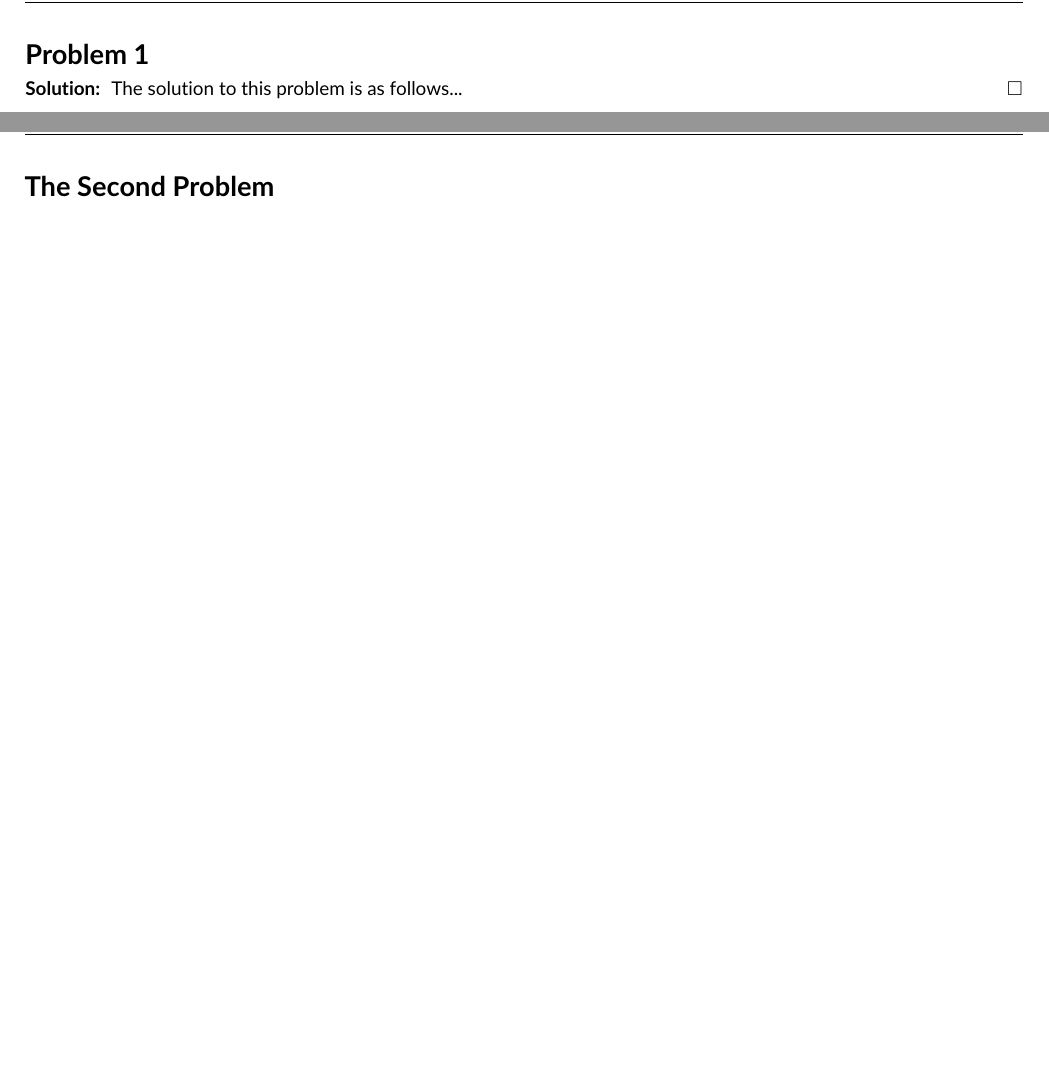
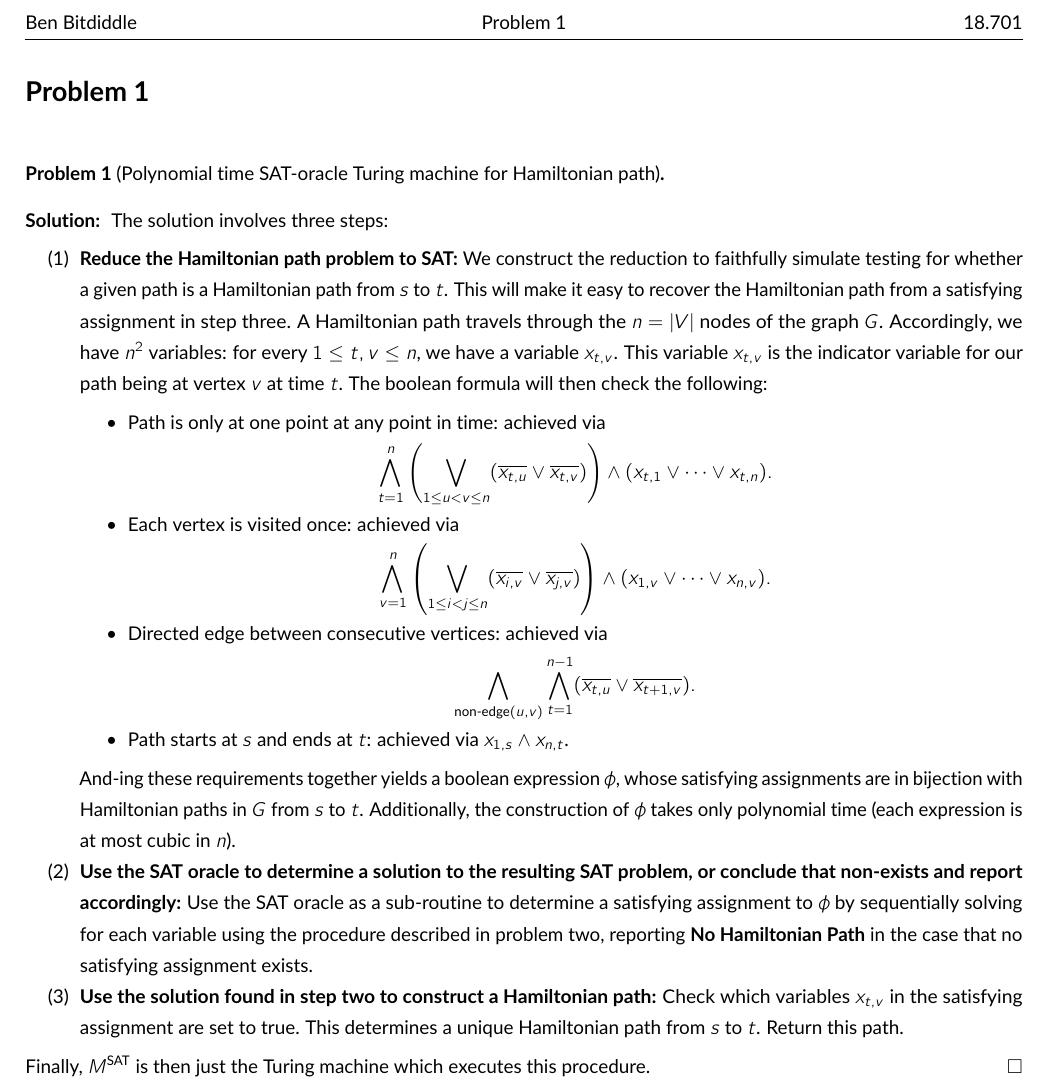
Before and after one commit to eje24/pset, a LaTeX problem sheet (pset.tex): two parts of pages 2 and 3 of 3 before the commit and part of page 2 of 2 after it, the two joined at a grey line, cut at the place of the change, the shorter picture padded with empty space. Compiled offline with pdfLaTeX.

Commit message:
Add more detail to example

```diff
--- a/pset.tex
+++ b/pset.tex
@@ -8,10 +8,27 @@
 \maketitle
 
 \newpsetproblem
+\begin{problem}[Polynomial time SAT-oracle Turing machine for Hamiltonian path]
+\end{problem}
 \begin{solution}
-	The solution to this problem is as follows...
+The solution involves three steps:
+\begin{enumerate}[label=(\arabic*)]
+    \item \textbf{Reduce the Hamiltonian path problem to SAT:} We construct the reduction to faithfully simulate testing for whether a given path is a Hamiltonian path from $s$ to $t$. This will make it easy to recover the Hamiltonian path from a satisfying assignment in step three. A Hamiltonian path travels through the $n=\abs{V}$ nodes of the graph $G$. Accordingly, we have $n^2$ variables: for every $1\le t,v \le n$, we have a variable $x_{t,v}$. This variable $x_{t,v}$ is the indicator variable for our path being at vertex $v$ at time $t$. The boolean formula will then check the following:
+    \begin{itemize}
+        \item Path is only at one point at any point in time: achieved via
+        \[\bigwedge_{t=1}^n \left(\bigvee_{1\le u<v \le n} (\overline{x_{t,u}}\lor \overline{x_{t,v}})\right) \land (x_{t,1}\lor \dots \lor x_{t,n}).\]
+        \item Each vertex is visited once: achieved via
+        \[\bigwedge_{v=1}^n \left(\bigvee_{1\le i<j \le n} (\overline{x_{i,v}}\lor \overline{x_{j,v}})\right) \land (x_{1,v}\lor \dots \lor x_{n,v}).\]
+        \item Directed edge between consecutive vertices: achieved via
+        \[\bigwedge_{\text{non-edge} (u,v)}\bigwedge_{t=1}^{n-1} (\overline{x_{t,u}}\lor\overline{x_{t+1,v}}).\]
+        \item Path starts at $s$ and ends at $t$: achieved via $x_{1,s}\land x_{n,t}$.
+    \end{itemize}
+    And-ing these requirements together yields a boolean expression $\phi$, whose satisfying assignments are in bijection with Hamiltonian paths in $G$ from $s$ to $t$. Additionally, the construction of $\phi$ takes only polynomial time (each expression is at most cubic in $n$).
+    \item \textbf{Use the SAT oracle to determine a solution to the resulting SAT problem, or conclude that non-exists and report accordingly:} Use the SAT oracle as a sub-routine to determine a satisfying assignment to $\phi$ by sequentially solving for each variable using the procedure described in problem two, reporting \textbf{No Hamiltonian Path} in the case that no satisfying assignment exists.
+    \item \textbf{Use the solution found in step two to construct a Hamiltonian path:} Check which variables $x_{t,v}$ in the satisfying assignment are set to true. This determines a unique Hamiltonian path from $s$ to $t$. Return this path.
+\end{enumerate}
+Finally, $M^\text{SAT}$ is then just the Turing machine which executes this procedure.
 \end{solution}
 
-\newpsetproblem[The Second Problem]
 
 \end{document}
```
Also changed, not shown: README.md, pset.pdf, 1 other file.
